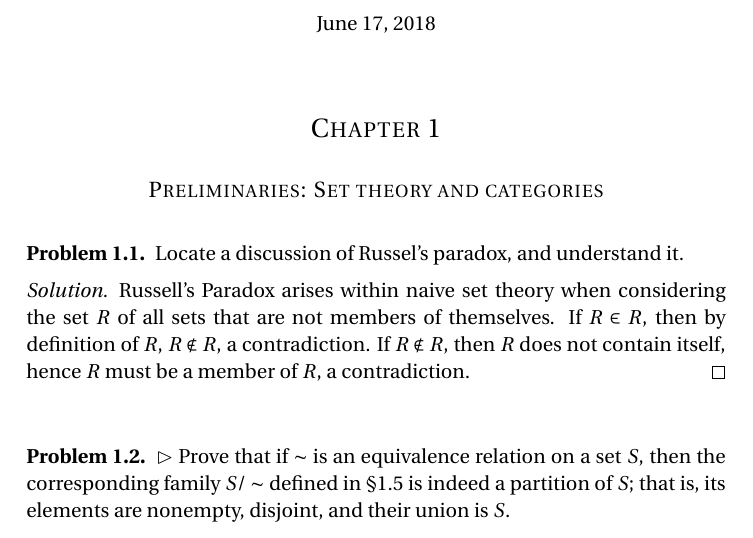
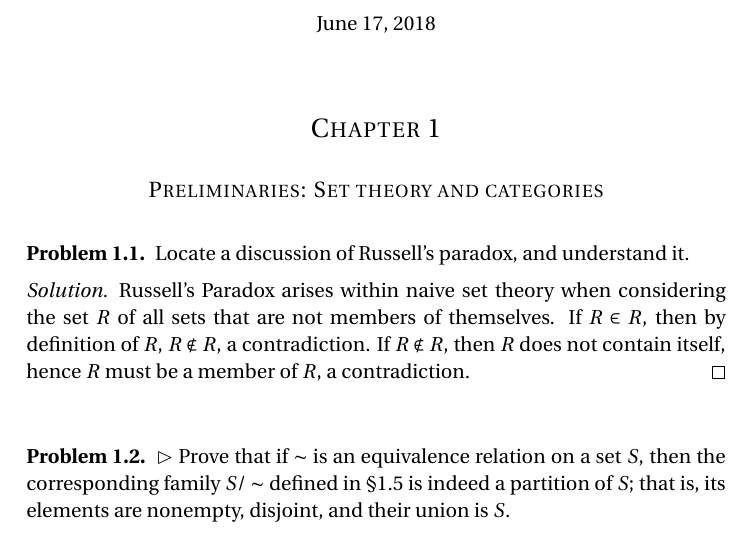
Before and after one commit to themadteaparty/aluffi, a LaTeX document (main.tex, which reads chapter1.tex): part of page 1 of 12, cut so that both start at the same text. Compiled offline with pdfLaTeX; a LaTeX package or settings file that is missing is left out.

Commit message:
russel -> russell
(sorry)

```diff
--- a/chapter1.tex
+++ b/chapter1.tex
@@ -4,7 +4,7 @@
 
 % Problem 1.1
 \begin{problem}
-  Locate a discussion of Russel's paradox, and understand it.
+  Locate a discussion of Russell's paradox, and understand it.
 \end{problem}
 \begin{solution}
   Russell's Paradox arises within naive set theory when considering the set
```
